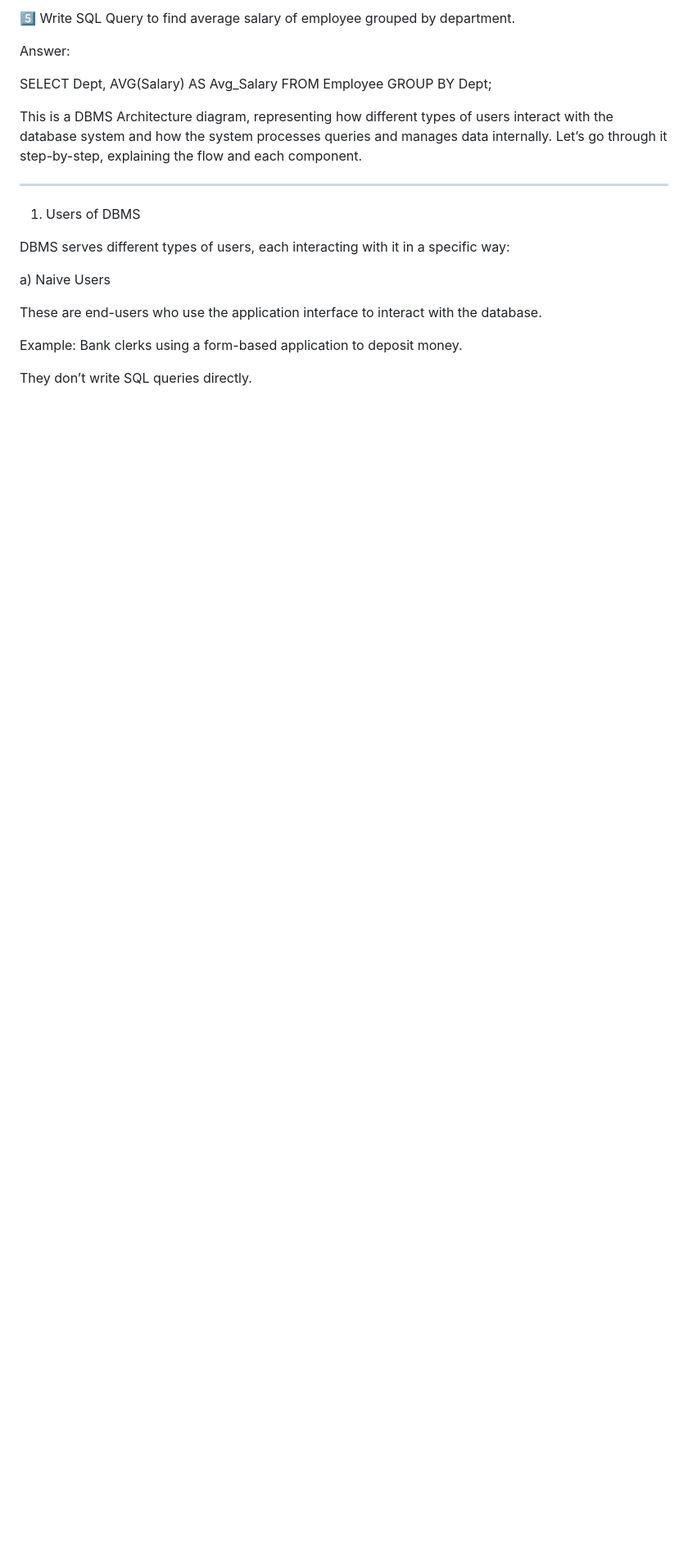
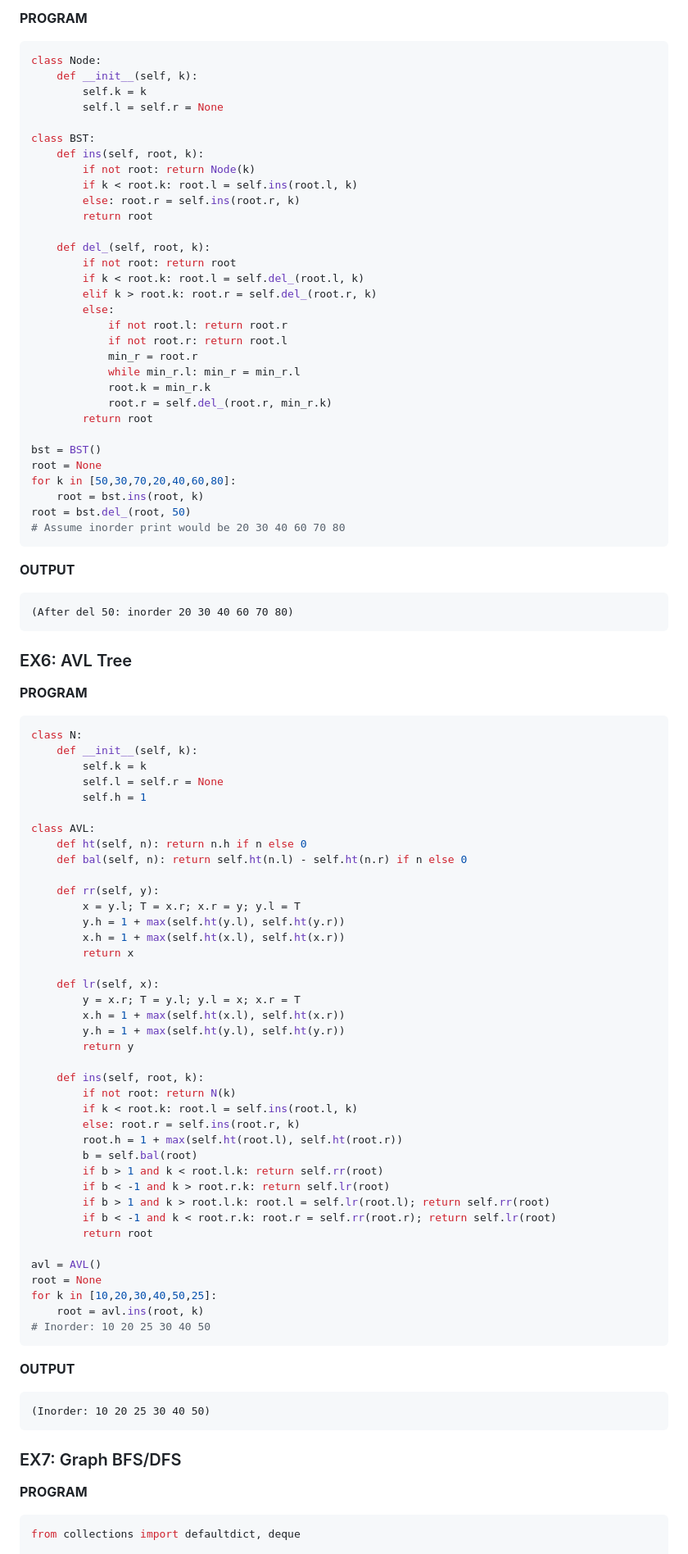
Before and after one commit to Nandeesh71/Edu.in, a Markdown page: README.md, the part around one of its changes. Shown at 82% size. Rendered like a GitHub page; blank space fills up the shorter version.

````diff
--- a/README.md
+++ b/README.md
@@ -74,29 +203,97 @@ Emp_ID → Emp_Name
 
-5️⃣ Write SQL Query to find average salary of employee grouped by department.
+**PROGRAM**
+```python
+class Node:
+    def __init__(self, k):
+        self.k = k
+        self.l = self.r = None
 
-Answer:
+class BST:
+    def ins(self, root, k):
+        if not root: return Node(k)
+        if k < root.k: root.l = self.ins(root.l, k)
+        else: root.r = self.ins(root.r, k)
+        return root
 
-SELECT Dept, AVG(Salary) AS Avg_Salary
-FROM Employee
-GROUP BY Dept;
+    def del_(self, root, k):
+        if not root: return root
+        if k < root.k: root.l = self.del_(root.l, k)
+        elif k > root.k: root.r = self.del_(root.r, k)
+        else:
+            if not root.l: return root.r
+            if not root.r: return root.l
+            min_r = root.r
+            while min_r.l: min_r = min_r.l
+            root.k = min_r.k
+            root.r = self.del_(root.r, min_r.k)
+        return root
 
+bst = BST()
+root = None
+for k in [50,30,70,20,40,60,80]:
+    root = bst.ins(root, k)
+root = bst.del_(root, 50)
+# Assume inorder print would be 20 30 40 60 70 80
+```
 
+**OUTPUT**
+```
+(After del 50: inorder 20 30 40 60 70 80)
+```
 
-This is a DBMS Architecture diagram, representing how different types of users interact with the database system and how the system processes queries and manages data internally. Let’s go through it step-by-step, explaining the flow and each component.
+### EX6: AVL Tree
 
+**PROGRAM**
+```python
+class N:
+    def __init__(self, k):
+        self.k = k
+        self.l = self.r = None
+        self.h = 1
 
----
+class AVL:
+    def ht(self, n): return n.h if n else 0
+    def bal(self, n): return self.ht(n.l) - self.ht(n.r) if n else 0
 
-1. Users of DBMS
+    def rr(self, y):
+        x = y.l; T = x.r; x.r = y; y.l = T
+        y.h = 1 + max(self.ht(y.l), self.ht(y.r))
+        x.h = 1 + max(self.ht(x.l), self.ht(x.r))
+        return x
 
-DBMS serves different types of users, each interacting with it in a specific way:
+    def lr(self, x):
+        y = x.r; T = y.l; y.l = x; x.r = T
+        x.h = 1 + max(self.ht(x.l), self.ht(x.r))
+        y.h = 1 + max(self.ht(y.l), self.ht(y.r))
+        return y
 
-a) Naive Users
+    def ins(self, root, k):
+        if not root: return N(k)
+        if k < root.k: root.l = self.ins(root.l, k)
+        else: root.r = self.ins(root.r, k)
+        root.h = 1 + max(self.ht(root.l), self.ht(root.r))
+        b = self.bal(root)
+        if b > 1 and k < root.l.k: return self.rr(root)
+        if b < -1 and k > root.r.k: return self.lr(root)
+        if b > 1 and k > root.l.k: root.l = self.lr(root.l); return self.rr(root)
+        if b < -1 and k < root.r.k: root.r = self.rr(root.r); return self.lr(root)
+        return root
 
-These are end-users who use the application interface to interact with the database.
+avl = AVL()
+root = None
+for k in [10,20,30,40,50,25]:
+    root = avl.ins(root, k)
+# Inorder: 10 20 25 30 40 50
+```
 
-Example: Bank clerks using a form-based application to deposit money.
+**OUTPUT**
+```
+(Inorder: 10 20 25 30 40 50)
+```
 
-They don’t write SQL queries directly.
+### EX7: Graph BFS/DFS
 
+**PROGRAM**
+```python
+from collections import defaultdict, deque
 
````
Also changed, not shown: other parts of README.md (+315 -167 lines).
